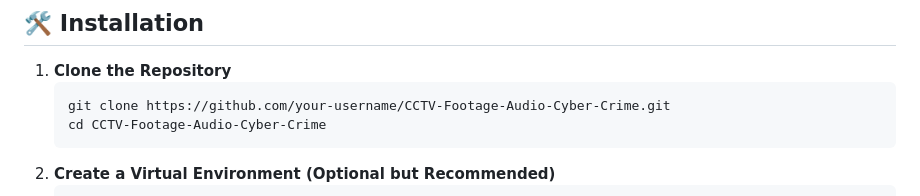
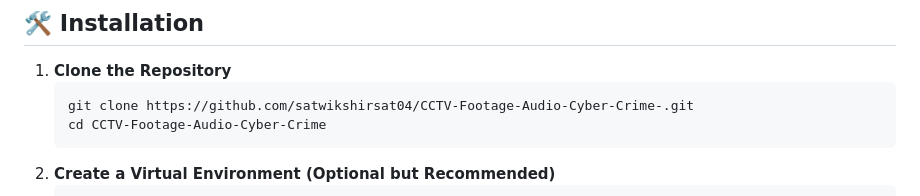
Before and after one commit to satwikshirsat04/CCTV-Footage-Audio-Cyber-Crime-, a Markdown page: README.md, the part around the change. Rendered like a GitHub page.

````diff
--- a/README.md
+++ b/README.md
@@ -15,7 +15,7 @@ The **Crime Detection Using CCTV Footage & Audio Analysis** project is an AI-dri
 ## 🛠️ Installation
 1. **Clone the Repository**
    ```bash
-   git clone https://github.com/your-username/CCTV-Footage-Audio-Cyber-Crime.git
+   git clone https://github.com/satwikshirsat04/CCTV-Footage-Audio-Cyber-Crime-.git
    cd CCTV-Footage-Audio-Cyber-Crime
    ```
 2. **Create a Virtual Environment (Optional but Recommended)**
````
